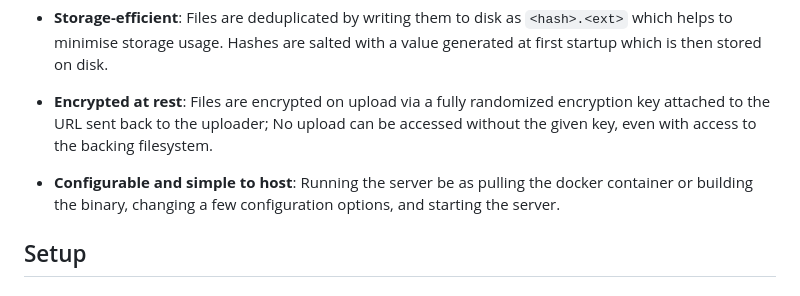
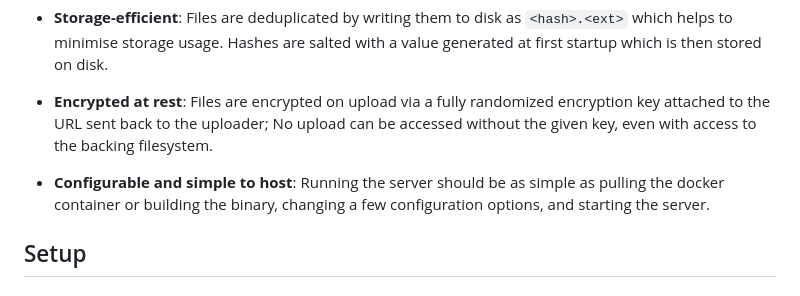
Before and after one commit to Blooym/dollshare, a Markdown page: README.md, the part around the change. Drawn GitHub-style.

Commit message:
docs: grammar

```diff
--- a/README.md
+++ b/README.md
@@ -17,7 +17,7 @@ A safe & encrypted place to share files. 🎀
 
 - **Encrypted at rest**: Files are encrypted on upload via a fully randomized encryption key attached to the URL sent back to the uploader; No upload can be accessed without the given key, even with access to the backing filesystem.
 
-- **Configurable and simple to host**: Running the server be as pulling the docker container or building the binary, changing a few configuration options, and starting the server.
+- **Configurable and simple to host**: Running the server should be as simple as pulling the docker container or building the binary, changing a few configuration options, and starting the server.
 
 ## Setup
 
```
